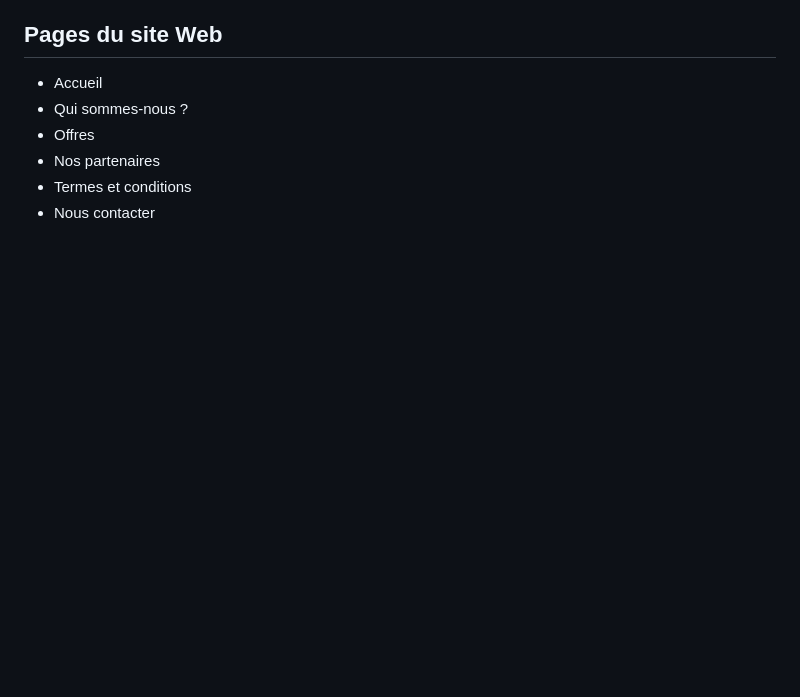
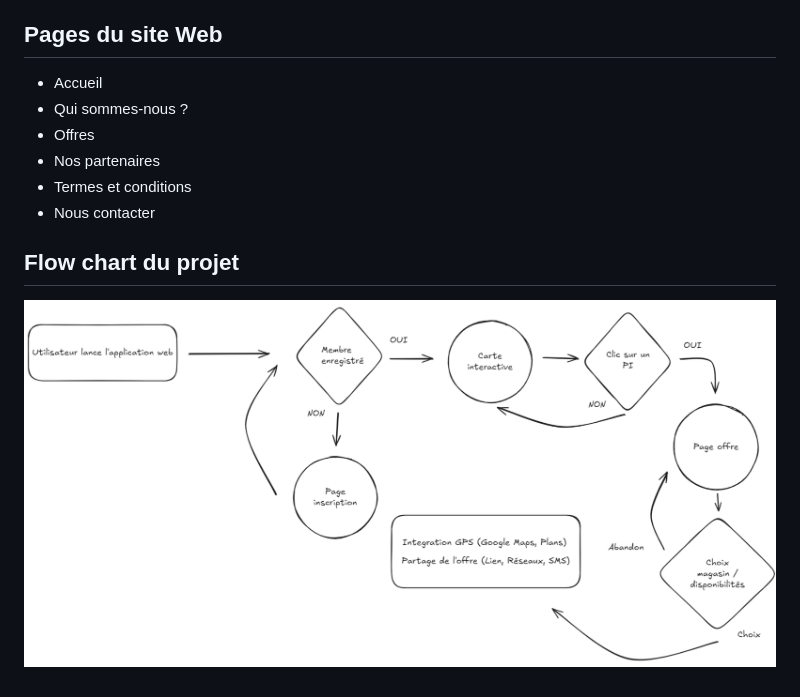
Before and after one commit to StuDiscoverGroup7/uqac-projet-web-g7, a Markdown page: README.md, the part around the change. Drawn GitHub-style; pictures changed too: images/flow.png (added); blank space fills up the shorter version.

Commit message:
Added flow chart in README.md

```diff
--- a/README.md
+++ b/README.md
@@ -15,3 +15,6 @@ Ce projet permet aux entreprises de partager leur bons plans à destination des
 - Nos partenaires
 - Termes et conditions
 - Nous contacter
+
+## Flow chart du projet
+![Flow chart](images/flow.png)
```
